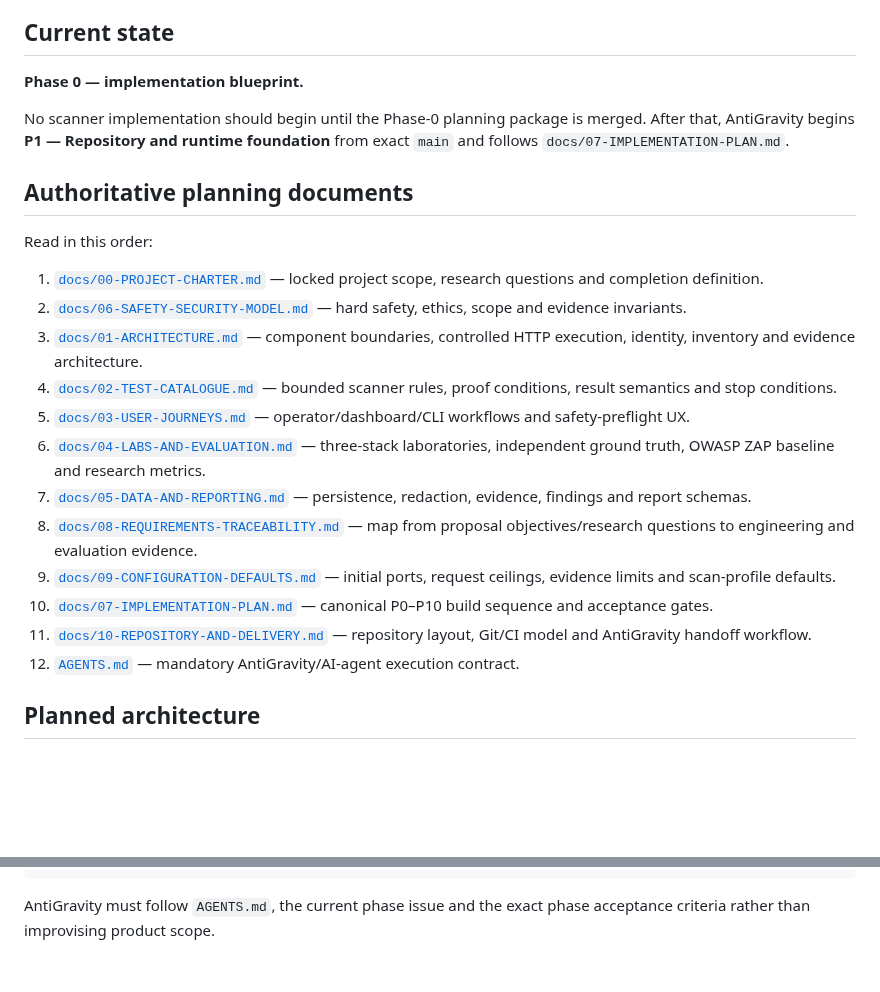
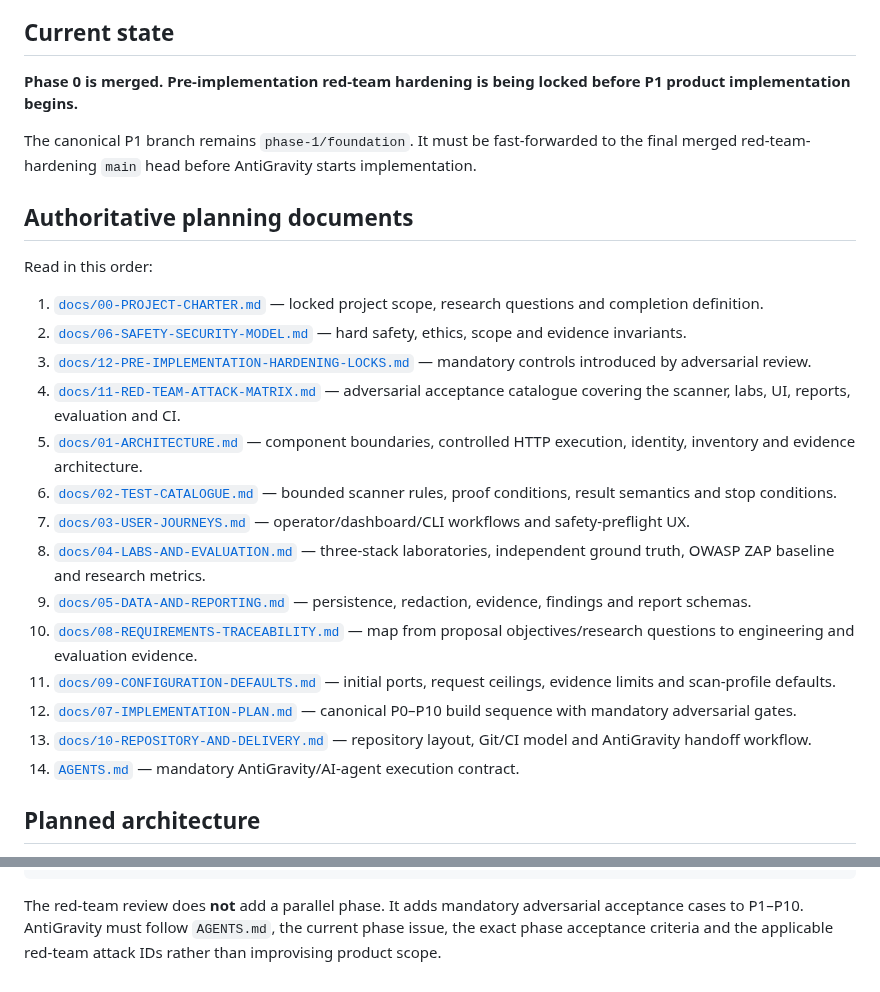
Before and after one commit to tafari3/Delicious-Dissertation, a Markdown page: README.md, 2 parts joined by grey strips. Rendered like a GitHub page; blank space fills up the shorter version.

Commit message:
docs: surface red-team hardening in repository index

````diff
--- a/README.md
+++ b/README.md
@@ -10,9 +10,9 @@ The project is evaluated against deliberately vulnerable synthetic Zimbabwean fi
 
 ## Current state
 
-**Phase 0 — implementation blueprint.**
+**Phase 0 is merged. Pre-implementation red-team hardening is being locked before P1 product implementation begins.**
 
-No scanner implementation should begin until the Phase-0 planning package is merged. After that, AntiGravity begins **P1 — Repository and runtime foundation** from exact `main` and follows `docs/07-IMPLEMENTATION-PLAN.md`.
+The canonical P1 branch remains `phase-1/foundation`. It must be fast-forwarded to the final merged red-team-hardening `main` head before AntiGravity starts implementation.
 
 ## Authoritative planning documents
 
@@ -20,16 +20,18 @@ Read in this order:
 
 1. [`docs/00-PROJECT-CHARTER.md`](docs/00-PROJECT-CHARTER.md) — locked project scope, research questions and completion definition.
 2. [`docs/06-SAFETY-SECURITY-MODEL.md`](docs/06-SAFETY-SECURITY-MODEL.md) — hard safety, ethics, scope and evidence invariants.
-3. [`docs/01-ARCHITECTURE.md`](docs/01-ARCHITECTURE.md) — component boundaries, controlled HTTP execution, identity, inventory and evidence architecture.
-4. [`docs/02-TEST-CATALOGUE.md`](docs/02-TEST-CATALOGUE.md) — bounded scanner rules, proof conditions, result semantics and stop conditions.
-5. [`docs/03-USER-JOURNEYS.md`](docs/03-USER-JOURNEYS.md) — operator/dashboard/CLI workflows and safety-preflight UX.
-6. [`docs/04-LABS-AND-EVALUATION.md`](docs/04-LABS-AND-EVALUATION.md) — three-stack laboratories, independent ground truth, OWASP ZAP baseline and research metrics.
-7. [`docs/05-DATA-AND-REPORTING.md`](docs/05-DATA-AND-REPORTING.md) — persistence, redaction, evidence, findings and report schemas.
-8. [`docs/08-REQUIREMENTS-TRACEABILITY.md`](docs/08-REQUIREMENTS-TRACEABILITY.md) — map from proposal objectives/research questions to engineering and evaluation evidence.
-9. [`docs/09-CONFIGURATION-DEFAULTS.md`](docs/09-CONFIGURATION-DEFAULTS.md) — initial ports, request ceilings, evidence limits and scan-profile defaults.
-10. [`docs/07-IMPLEMENTATION-PLAN.md`](docs/07-IMPLEMENTATION-PLAN.md) — canonical P0–P10 build sequence and acceptance gates.
-11. [`docs/10-REPOSITORY-AND-DELIVERY.md`](docs/10-REPOSITORY-AND-DELIVERY.md) — repository layout, Git/CI model and AntiGravity handoff workflow.
-12. [`AGENTS.md`](AGENTS.md) — mandatory AntiGravity/AI-agent execution contract.
+3. [`docs/12-PRE-IMPLEMENTATION-HARDENING-LOCKS.md`](docs/12-PRE-IMPLEMENTATION-HARDENING-LOCKS.md) — mandatory controls introduced by adversarial review.
+4. [`docs/11-RED-TEAM-ATTACK-MATRIX.md`](docs/11-RED-TEAM-ATTACK-MATRIX.md) — adversarial acceptance catalogue covering the scanner, labs, UI, reports, evaluation and CI.
+5. [`docs/01-ARCHITECTURE.md`](docs/01-ARCHITECTURE.md) — component boundaries, controlled HTTP execution, identity, inventory and evidence architecture.
+6. [`docs/02-TEST-CATALOGUE.md`](docs/02-TEST-CATALOGUE.md) — bounded scanner rules, proof conditions, result semantics and stop conditions.
+7. [`docs/03-USER-JOURNEYS.md`](docs/03-USER-JOURNEYS.md) — operator/dashboard/CLI workflows and safety-preflight UX.
+8. [`docs/04-LABS-AND-EVALUATION.md`](docs/04-LABS-AND-EVALUATION.md) — three-stack laboratories, independent ground truth, OWASP ZAP baseline and research metrics.
+9. [`docs/05-DATA-AND-REPORTING.md`](docs/05-DATA-AND-REPORTING.md) — persistence, redaction, evidence, findings and report schemas.
+10. [`docs/08-REQUIREMENTS-TRACEABILITY.md`](docs/08-REQUIREMENTS-TRACEABILITY.md) — map from proposal objectives/research questions to engineering and evaluation evidence.
+11. [`docs/09-CONFIGURATION-DEFAULTS.md`](docs/09-CONFIGURATION-DEFAULTS.md) — initial ports, request ceilings, evidence limits and scan-profile defaults.
+12. [`docs/07-IMPLEMENTATION-PLAN.md`](docs/07-IMPLEMENTATION-PLAN.md) — canonical P0–P10 build sequence with mandatory adversarial gates.
+13. [`docs/10-REPOSITORY-AND-DELIVERY.md`](docs/10-REPOSITORY-AND-DELIVERY.md) — repository layout, Git/CI model and AntiGravity handoff workflow.
+14. [`AGENTS.md`](AGENTS.md) — mandatory AntiGravity/AI-agent execution contract.
 
 ## Planned architecture
 
@@ -103,4 +118,4 @@ P9  Evaluation harness and OWASP ZAP baseline
 P10 Final hardening, repeated experiments and research release
 ```
 
-AntiGravity must follow `AGENTS.md`, the current phase issue and the exact phase acceptance criteria rather than improvising product scope.
+The red-team review does **not** add a parallel phase. It adds mandatory adversarial acceptance cases to P1–P10. AntiGravity must follow `AGENTS.md`, the current phase issue, the exact phase acceptance criteria and the applicable red-team attack IDs rather than improvising product scope.
````
Also changed, not shown: other parts of README.md (+16 -3 lines).
